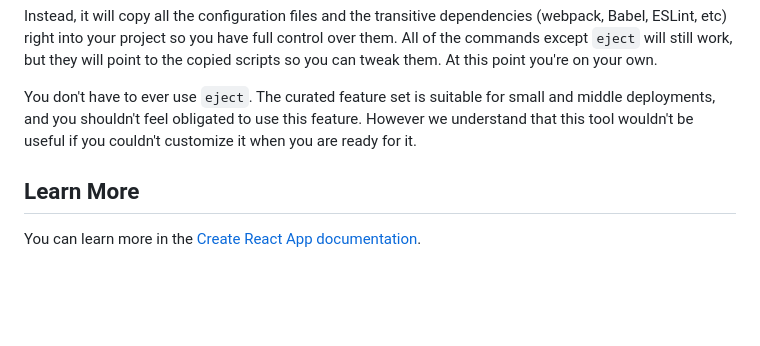
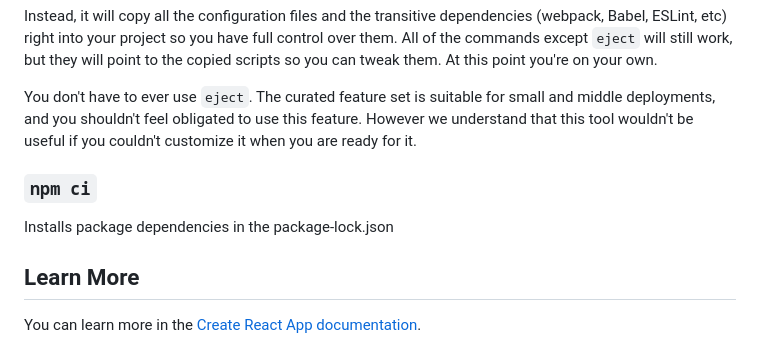
Before and after one commit to 0MeMo07/React-Shopping-Web-Application, a Markdown page: README.md, the part around the change. GitHub-like rendering; blank space fills up the shorter version.

```diff
--- a/README.md
+++ b/README.md
@@ -39,6 +39,9 @@ Instead, it will copy all the configuration files and the transitive dependencie
 
 You don't have to ever use `eject`. The curated feature set is suitable for small and middle deployments, and you shouldn't feel obligated to use this feature. However we understand that this tool wouldn't be useful if you couldn't customize it when you are ready for it.
 
+### `npm ci`
+Installs package dependencies in the package-lock.json
+
 ## Learn More
 
 You can learn more in the [Create React App documentation](https://facebook.github.io/create-react-app/docs/getting-started).
```
